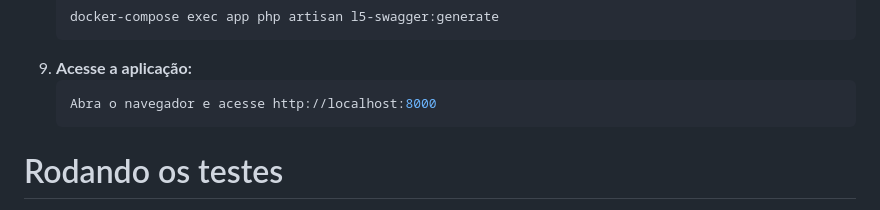
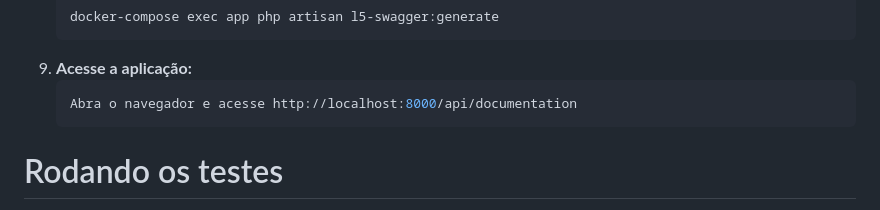
Before and after one commit to rapvalerio/77sol, a Markdown page: README.md, the part around the change. GitHub-like rendering.

Commit message:
alterado readme

````diff
--- a/README.md
+++ b/README.md
@@ -81,7 +81,7 @@ Siga as instruções abaixo para instalar e executar a aplicação usando Docker
     ```
 9. **Acesse a aplicação:**
     ```bash
-    Abra o navegador e acesse http://localhost:8000
+    Abra o navegador e acesse http://localhost:8000/api/documentation
     ```
 
 # Rodando os testes
````
